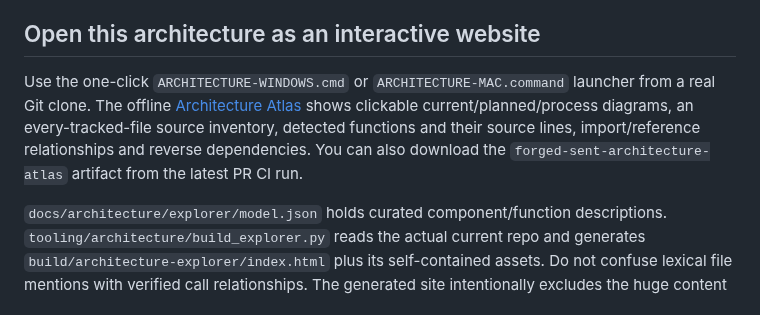
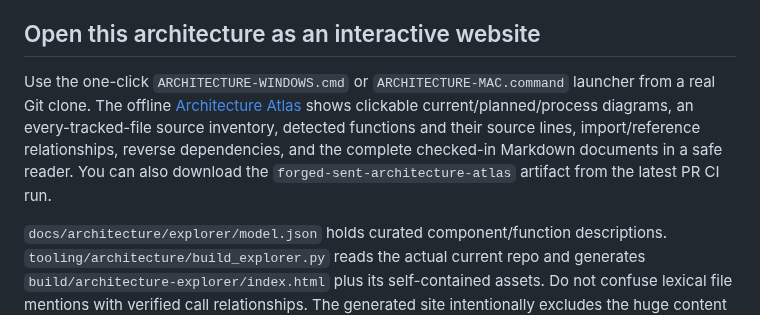
Before and after one commit to Forged-Sent/ForgedAndSentFitness, a Markdown page: docs/architecture/SYSTEM.md, the part around the change. Rendered like a GitHub page.

Commit message:
Explain full in-browser Markdown library, cross-links and keyboard navigation

```diff
--- a/docs/architecture/SYSTEM.md
+++ b/docs/architecture/SYSTEM.md
@@ -91,6 +91,6 @@ Review agents are **advisory**. A tool that wrote a change is not counted as an
 
 ## Open this architecture as an interactive website
 
-Use the one-click `ARCHITECTURE-WINDOWS.cmd` or `ARCHITECTURE-MAC.command` launcher from a real Git clone. The offline [Architecture Atlas](explorer/README.md) shows clickable current/planned/process diagrams, an every-tracked-file source inventory, detected functions and their source lines, import/reference relationships and reverse dependencies. You can also download the `forged-sent-architecture-atlas` artifact from the latest PR CI run.
+Use the one-click `ARCHITECTURE-WINDOWS.cmd` or `ARCHITECTURE-MAC.command` launcher from a real Git clone. The offline [Architecture Atlas](explorer/README.md) shows clickable current/planned/process diagrams, an every-tracked-file source inventory, detected functions and their source lines, import/reference relationships, reverse dependencies, and the complete checked-in Markdown documents in a safe reader. You can also download the `forged-sent-architecture-atlas` artifact from the latest PR CI run.
 
 `docs/architecture/explorer/model.json` holds curated component/function descriptions. `tooling/architecture/build_explorer.py` reads the actual current repo and generates `build/architecture-explorer/index.html` plus its self-contained assets. Do not confuse lexical file mentions with verified call relationships. The generated site intentionally excludes the huge content bodies of archived prototype versions.
```
